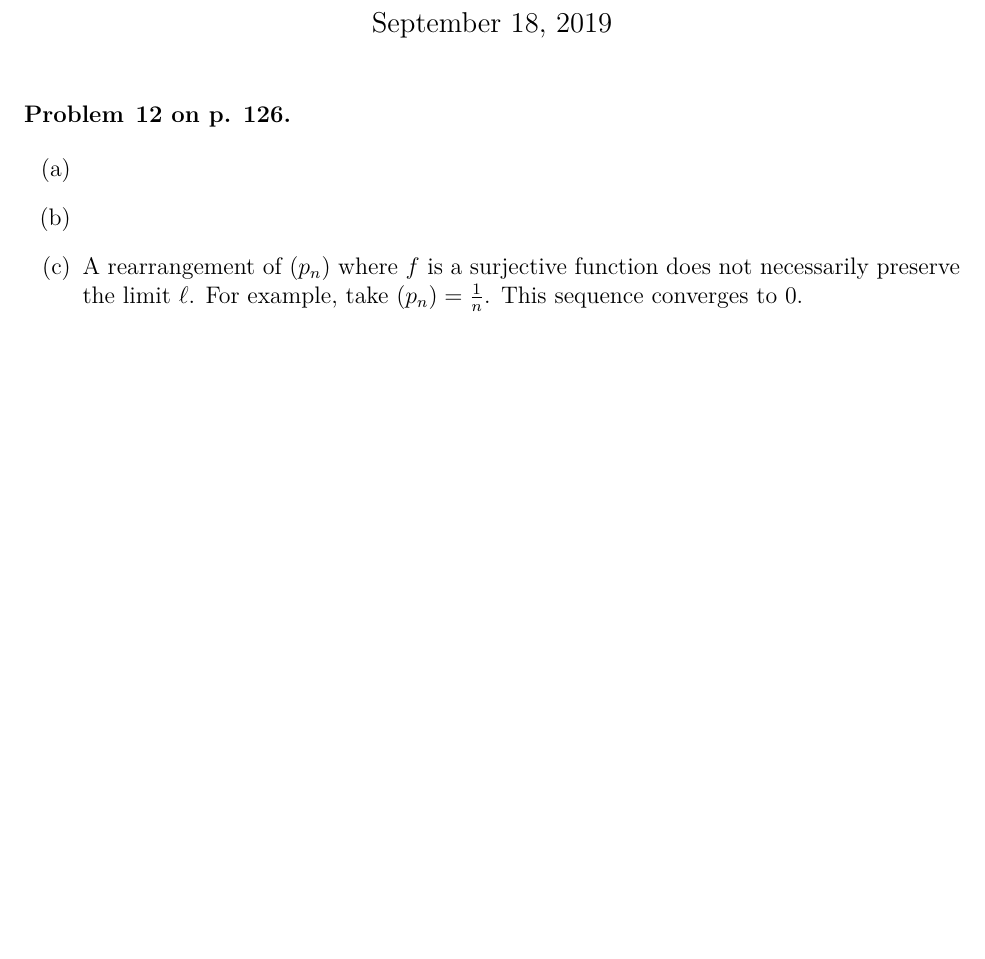
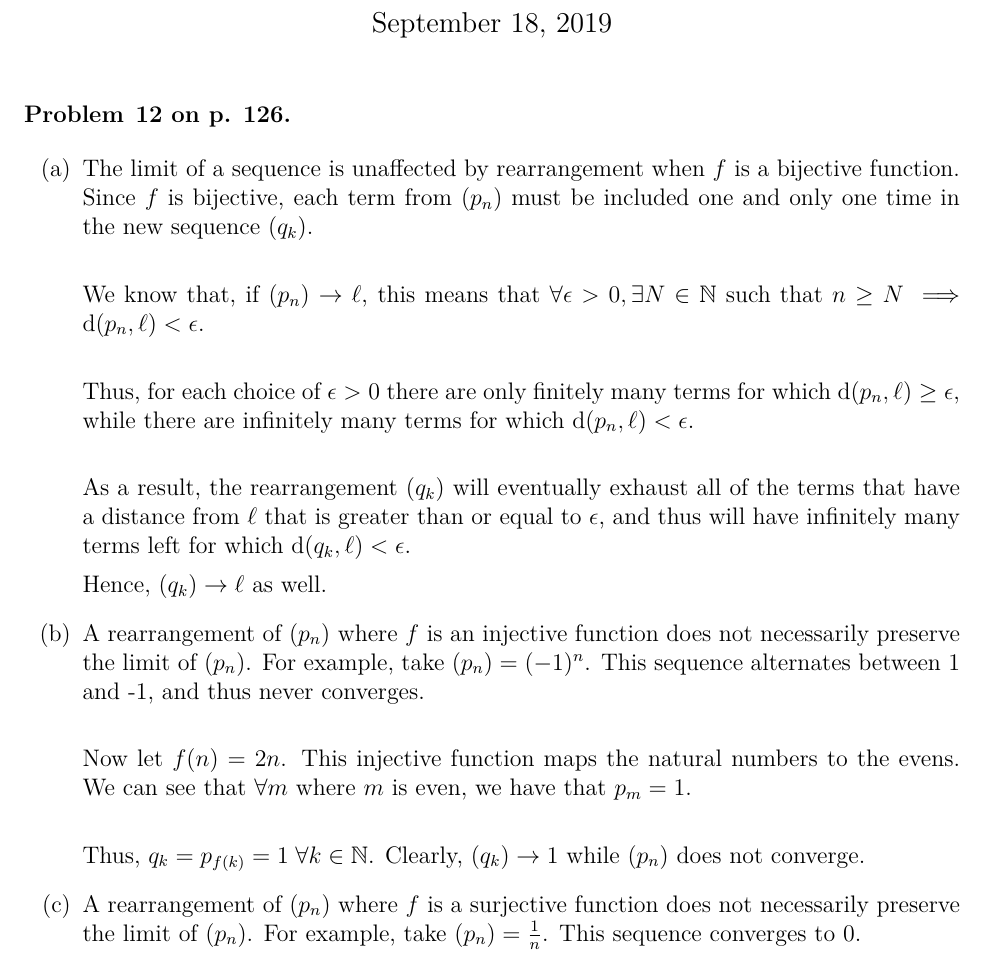
Before and after one commit to ChrisHayduk/Advanced-Calculus-II, a LaTeX problem sheet (Assignment #1/assignment_1.tex): part of the page before the commit and part of page 1 of 2 after it, cut so that both start at the same text, the shorter picture padded with empty space. Compiled offline with pdfLaTeX.

Commit message:
Completed assignment 3

```diff
--- a/Assignment #1/assignment_1.tex
+++ b/Assignment #1/assignment_1.tex
@@ -40,9 +40,23 @@
 \end{problem}
 
 \begin{enumerate}[label=(\alph*)]
-	\item
-	\item
-	\item A rearrangement of $(p_n)$ where $f$ is a surjective function does not necessarily preserve the limit $\ell$. For example, take $(p_n) = \frac{1}{n}$. This sequence converges to 0.\\
+	\item The limit of a sequence is unaffected by rearrangement when $f$ is a bijective function. Since $f$ is bijective, each term from $(p_n)$ must be included one and only one time in the new sequence $(q_k)$.\\
+
+	We know that, if $(p_n) \to \ell$, this means that $\forall \epsilon > 0, \exists N \in \mathbb{N}$ such that $n \geq N \implies \mathrm{d}(p_n, \ell) < \epsilon$.\\
+
+	Thus, for each choice of $\epsilon > 0$ there are only finitely many terms for which $\mathrm{d}(p_n, \ell) \geq \epsilon$, while there are infinitely many terms for which $\mathrm{d}(p_n, \ell) < \epsilon$.\\
+
+	As a result, the rearrangement $(q_k)$ will eventually exhaust all of the terms that have a distance from $\ell$ that is greater than or equal to $\epsilon$, and thus will have infinitely many terms left for which $\mathrm{d}(q_k, \ell) < \epsilon$.
+
+	Hence, $(q_k) \to \ell$ as well.
+
+	\item A rearrangement of $(p_n)$ where $f$ is an injective function does not necessarily preserve the limit of $(p_n)$. For example, take $(p_n) = (-1)^n$. This sequence alternates between 1 and -1, and thus never converges.\\
+
+	Now let $f(n) = 2n$. This injective function maps the natural numbers to the evens. We can see that $\forall m$ where $m$ is even, we have that $p_m = 1$.\\
+
+	Thus, $q_k = p_{f(k)} = 1 \; \forall k \in \mathbb{N}$. Clearly, $(q_k) \to 1$ while $(p_n)$ does not converge.
+
+	\item A rearrangement of $(p_n)$ where $f$ is a surjective function does not necessarily preserve the limit of $(p_n)$. For example, take $(p_n) = \frac{1}{n}$. This sequence converges to 0.\\
 
 	Now let $f(n) = \begin{cases}
       1 & \mathrm{n \; is \; odd}\\
```
Also changed, not shown: Assignment #1/assignment_1.pdf, Assignment #1/assignment_1.tex (2 more changed lines), 2 other files.
